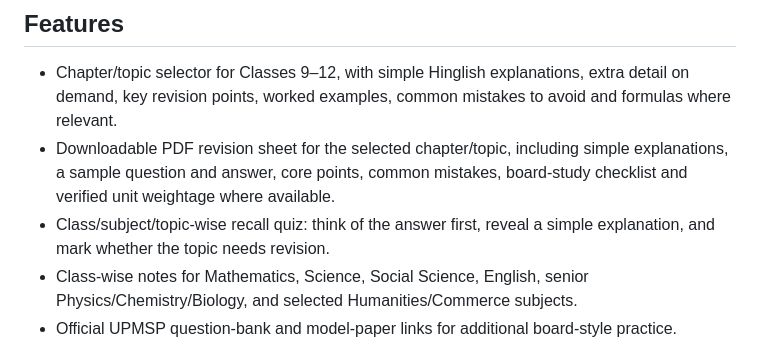
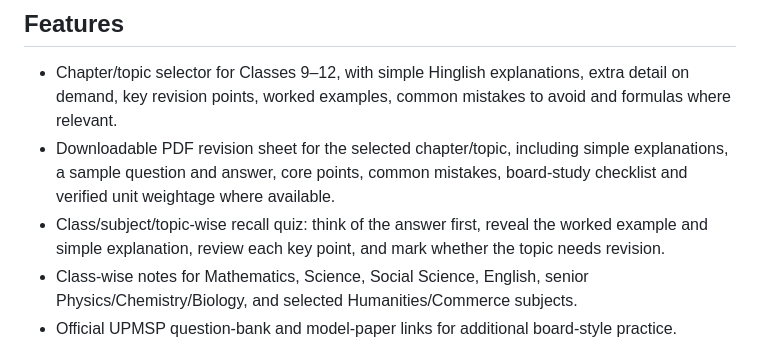
Before and after one commit to utkarshydv27/StudySpace, a Markdown page: README.md, the part around the change. Drawn GitHub-style.

Commit message:
Document chapter-by-chapter simple explanations and worked examples

```diff
--- a/README.md
+++ b/README.md
@@ -5,7 +5,7 @@ A free, responsive student learning hub for Classes 9–12, with official UPMSP
 ## Features
 - Chapter/topic selector for Classes 9–12, with simple Hinglish explanations, extra detail on demand, key revision points, worked examples, common mistakes to avoid and formulas where relevant.
 - Downloadable PDF revision sheet for the selected chapter/topic, including simple explanations, a sample question and answer, core points, common mistakes, board-study checklist and verified unit weightage where available.
-- Class/subject/topic-wise recall quiz: think of the answer first, reveal a simple explanation, and mark whether the topic needs revision.
+- Class/subject/topic-wise recall quiz: think of the answer first, reveal the worked example and simple explanation, review each key point, and mark whether the topic needs revision.
 - Class-wise notes for Mathematics, Science, Social Science, English, senior Physics/Chemistry/Biology, and selected Humanities/Commerce subjects.
 - Official UPMSP question-bank and model-paper links for additional board-style practice.
 - Links to NCERT textbooks, DIKSHA and SWAYAM.
```
